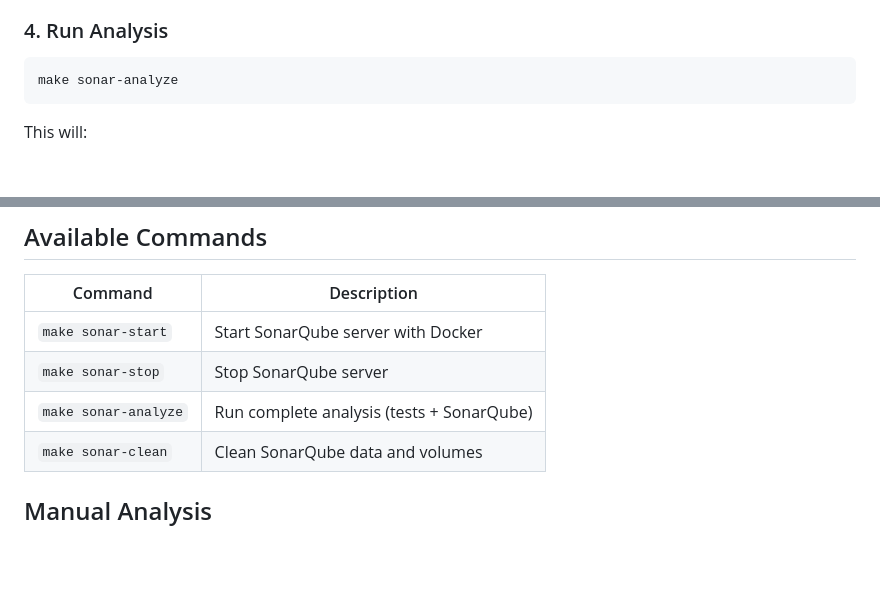
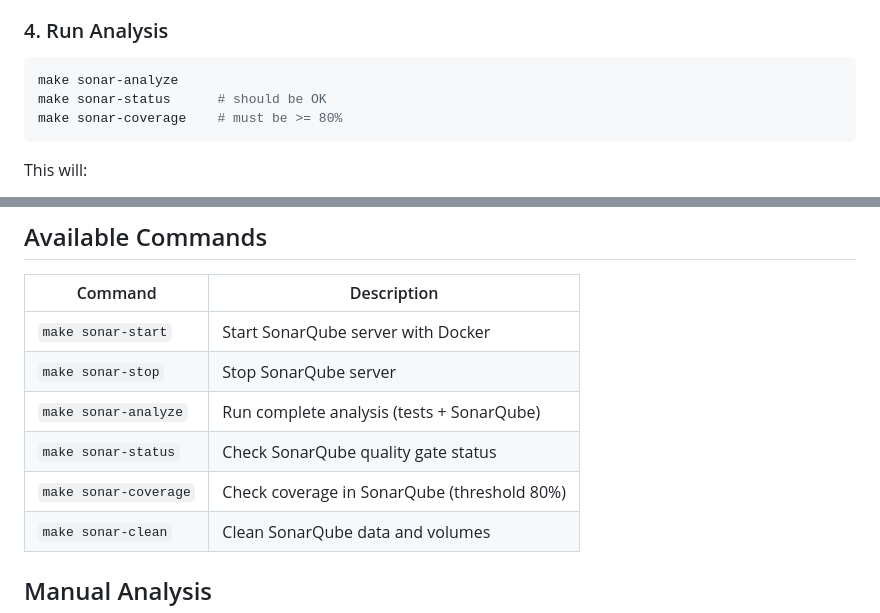
Before and after one commit to lamboktulussimamora/gra, a Markdown page: docs/SONARQUBE_SETUP.md, 2 parts joined by grey strips. Drawn GitHub-style; blank space fills up the shorter version.

````diff
--- a/docs/SONARQUBE_SETUP.md
+++ b/docs/SONARQUBE_SETUP.md
@@ -64,6 +64,8 @@ source ~/.zshrc
 
 ```bash
 make sonar-analyze
+make sonar-status      # should be OK
+make sonar-coverage    # must be >= 80%
 ```
 
 This will:
@@ -79,6 +81,8 @@ This will:
 | `make sonar-start` | Start SonarQube server with Docker |
 | `make sonar-stop` | Stop SonarQube server |
 | `make sonar-analyze` | Run complete analysis (tests + SonarQube) |
+| `make sonar-status` | Check SonarQube quality gate status |
+| `make sonar-coverage` | Check coverage in SonarQube (threshold 80%) |
 | `make sonar-clean` | Clean SonarQube data and volumes |
 
 ## Manual Analysis
````
Also changed, not shown: CHANGELOG.md (+16 -0 lines), docs/guides/VALIDATION_RANGE_GUIDE.md (added, +30 -0 lines).
